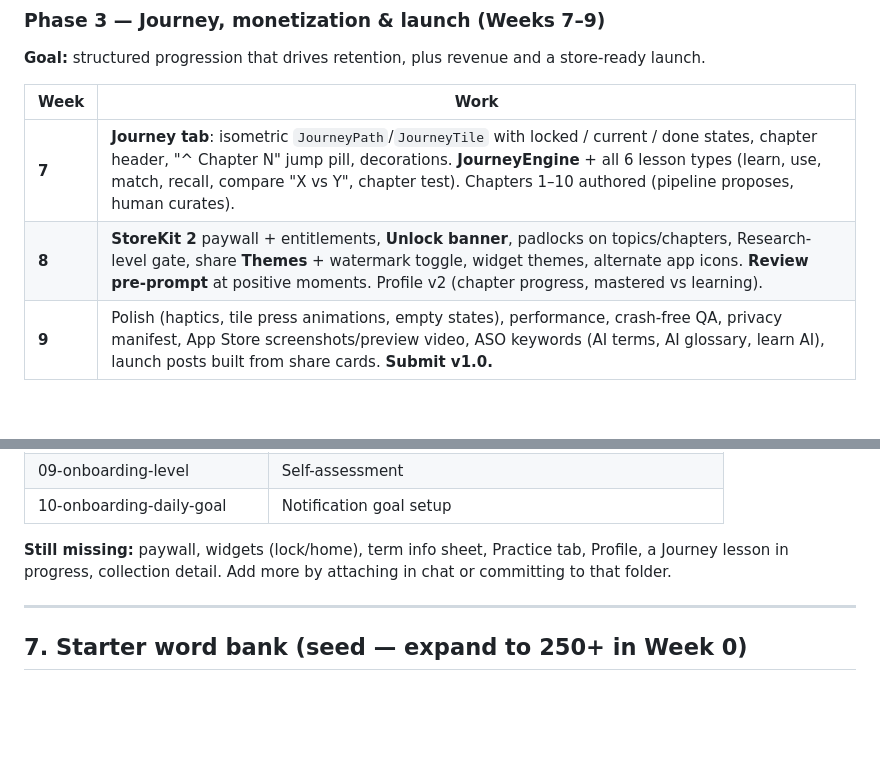
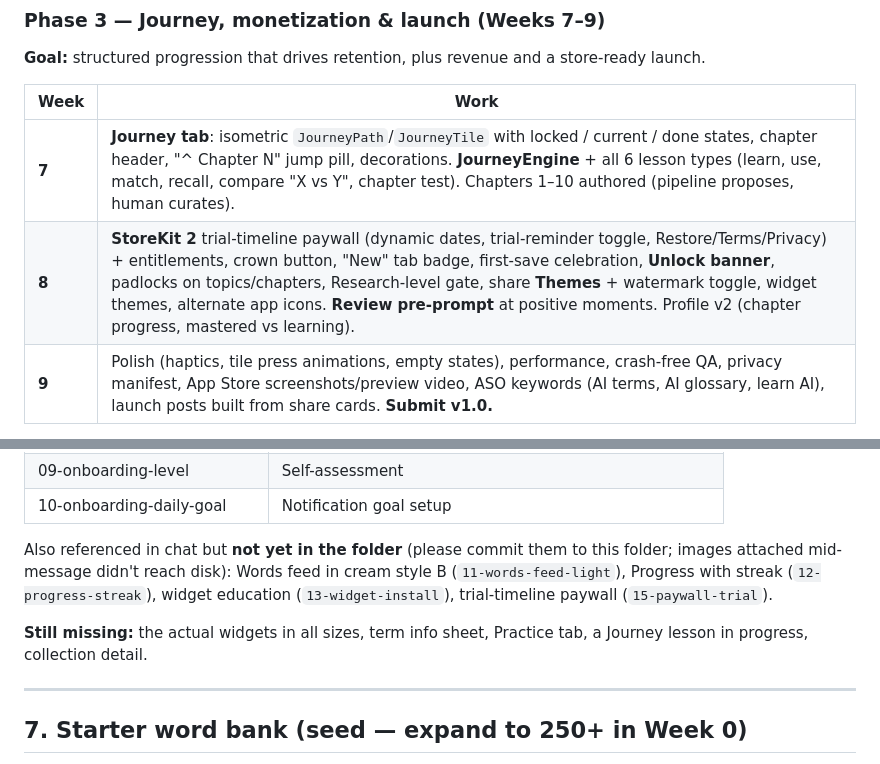
Before and after one commit to aannuuj/ai-cab, a Markdown page: docs/PLAN.md, 2 parts joined by grey strips. Drawn GitHub-style; blank space fills up the shorter version.

```diff
--- a/docs/PLAN.md
+++ b/docs/PLAN.md
@@ -258,7 +277,7 @@ Target: 10–20 new terms/week, ≤15 min review.
 | Week | Work |
 |---|---|
 | **7** | **Journey tab**: isometric `JourneyPath`/`JourneyTile` with locked / current / done states, chapter header, "^ Chapter N" jump pill, decorations. **JourneyEngine** + all 6 lesson types (learn, use, match, recall, compare "X vs Y", chapter test). Chapters 1–10 authored (pipeline proposes, human curates). |
-| **8** | **StoreKit 2** paywall + entitlements, **Unlock banner**, padlocks on topics/chapters, Research-level gate, share **Themes** + watermark toggle, widget themes, alternate app icons. **Review pre-prompt** at positive moments. Profile v2 (chapter progress, mastered vs learning). |
+| **8** | **StoreKit 2** trial-timeline paywall (dynamic dates, trial-reminder toggle, Restore/Terms/Privacy) + entitlements, crown button, "New" tab badge, first-save celebration, **Unlock banner**, padlocks on topics/chapters, Research-level gate, share **Themes** + watermark toggle, widget themes, alternate app icons. **Review pre-prompt** at positive moments. Profile v2 (chapter progress, mastered vs learning). |
 | **9** | Polish (haptics, tile press animations, empty states), performance, crash-free QA, privacy manifest, App Store screenshots/preview video, ASO keywords (AI terms, AI glossary, learn AI), launch posts built from share cards. **Submit v1.0.** |
 
 **Exit criteria:** Journey chapters 1–10 playable; purchase/restore works in sandbox; App Store approval.
@@ -286,7 +305,9 @@ Saved in `design/reference/vocabulary/`:
 | 09-onboarding-level | Self-assessment |
 | 10-onboarding-daily-goal | Notification goal setup |
 
-**Still missing:** paywall, widgets (lock/home), term info sheet, Practice tab, Profile, a Journey lesson in progress, collection detail. Add more by attaching in chat or committing to that folder.
+Also referenced in chat but **not yet in the folder** (please commit them to this folder; images attached mid-message didn't reach disk): Words feed in cream style B (`11-words-feed-light`), Progress with streak (`12-progress-streak`), widget education (`13-widget-install`), trial-timeline paywall (`15-paywall-trial`).
+
+**Still missing:** the actual widgets in all sizes, term info sheet, Practice tab, a Journey lesson in progress, collection detail.
 
 ---
 
```
Also changed, not shown: other parts of docs/PLAN.md (+33 -14 lines).
